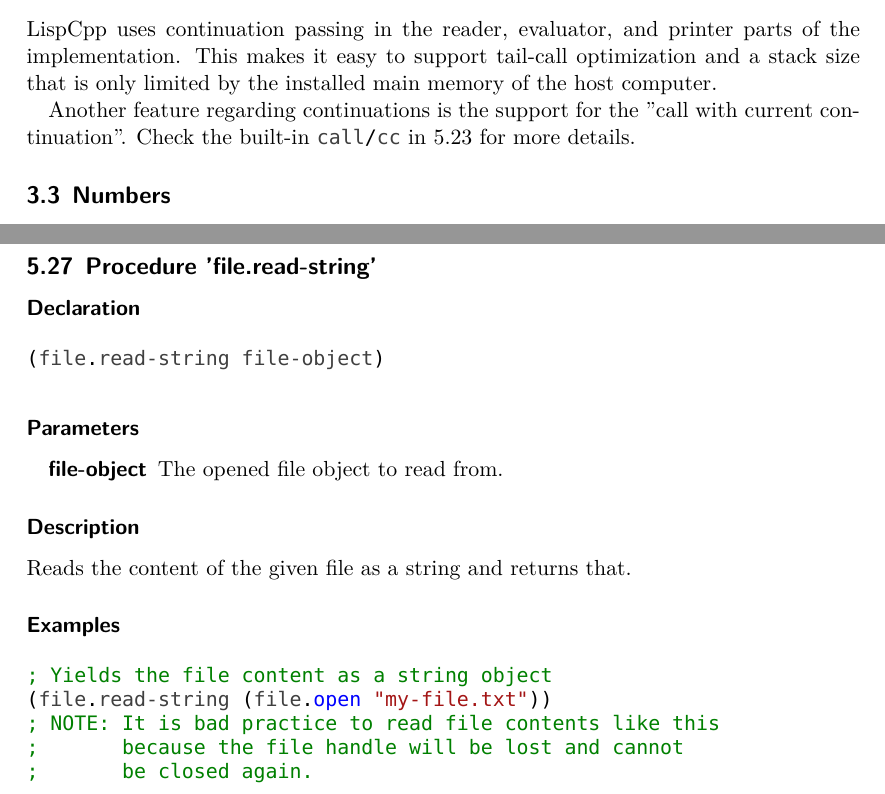
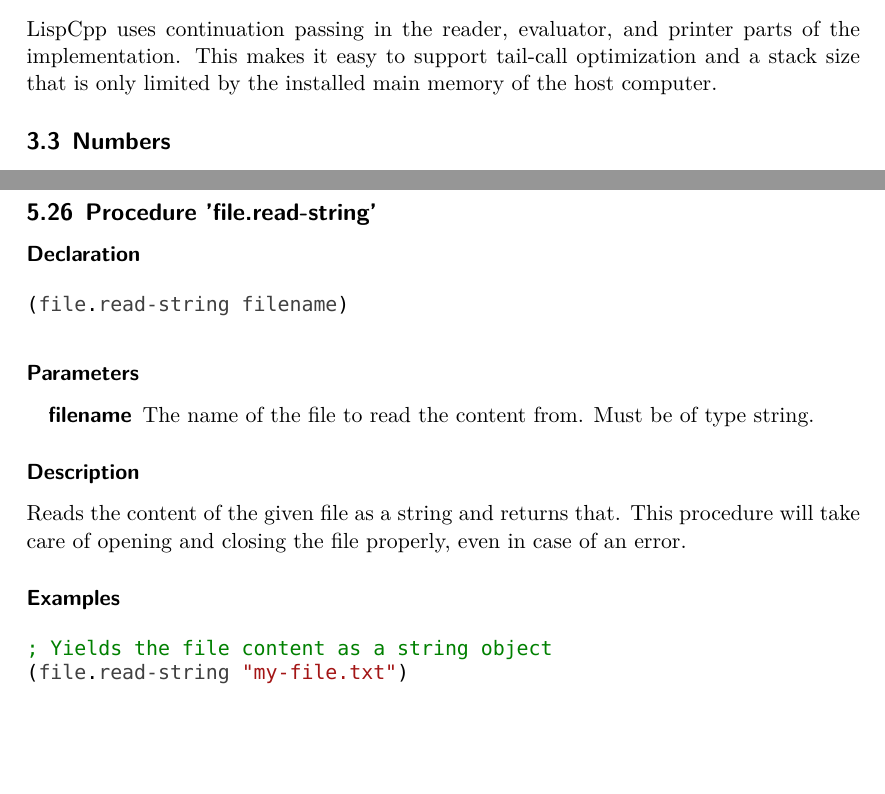
Before and after one commit to Manuzor/LispCpp, a LaTeX document (documents/documentation/documentation.tex, which reads documents/documentation/builtins/file.read-string.tex): two parts of pages 4 and 20 of 20 before the commit and two parts of pages 4 and 19 of 19 after it, joined at a grey line, cut so that both start at the same text, the shorter picture padded with empty space. Compiled offline with XeLaTeX; a missing font is replaced by an installed copy or a similar font.

Commit message:
Removed call/cc from the documentation and fixed file.read-string.

```diff
--- a/documents/documentation/builtins/file.read-string.tex
+++ b/documents/documentation/builtins/file.read-string.tex
@@ -3,22 +3,19 @@
 
 \subsubsection*{Declaration}
 \begin{lstlisting}
-(file.read-string file-object)
+(file.read-string filename)
 \end{lstlisting}
 
 \subsubsection*{Parameters}
 \begin{description}
-	\item[file-object] The opened file object to read from.
+	\item[filename] The name of the file to read the content from. Must be of type string.
 \end{description}
 
 \subsubsection*{Description}
-Reads the content of the given file as a string and returns that.
+Reads the content of the given file as a string and returns that. This procedure will take care of opening and closing the file properly, even in case of an error.
 
 \subsubsection*{Examples}
 \begin{lstlisting}
 ; Yields the file content as a string object
-(file.read-string (file.open "my-file.txt"))
-; NOTE: It is bad practice to read file contents like this
-;       because the file handle will be lost and cannot
-;       be closed again.
+(file.read-string "my-file.txt")
 \end{lstlisting}
--- a/documents/documentation/documentation.tex
+++ b/documents/documentation/documentation.tex
@@ -32,7 +32,6 @@
 \newcommand{\false}{\lstinline|\#f|}
 \newcommand{\true}{\lstinline|\#t|}
 \newcommand{\lisp}{Lisp}
-\newcommand{\recursionLimit}{1024}
 
 % Title Page
 \title{LispCpp\\
@@ -79,8 +78,6 @@
 \subsection{Continuations}
 \label{continuations}
 	LispCpp uses continuation passing in the reader, evaluator, and printer parts of the implementation. This makes it easy to support tail-call optimization and a stack size that is only limited by the installed main memory of the host computer.
-
-	Another feature regarding continuations is the support for the "call with current continuation". Check the built-in \lstinline|call/cc| in \ref{builtins/callcc} for more details.
 
 \subsection{Numbers}
 \label{numbers}
```
Also changed, not shown: documents/documentation/builtins/callcc.tex (+1 -0 lines), documents/documentation/documentation.tex (2 more changed lines).
